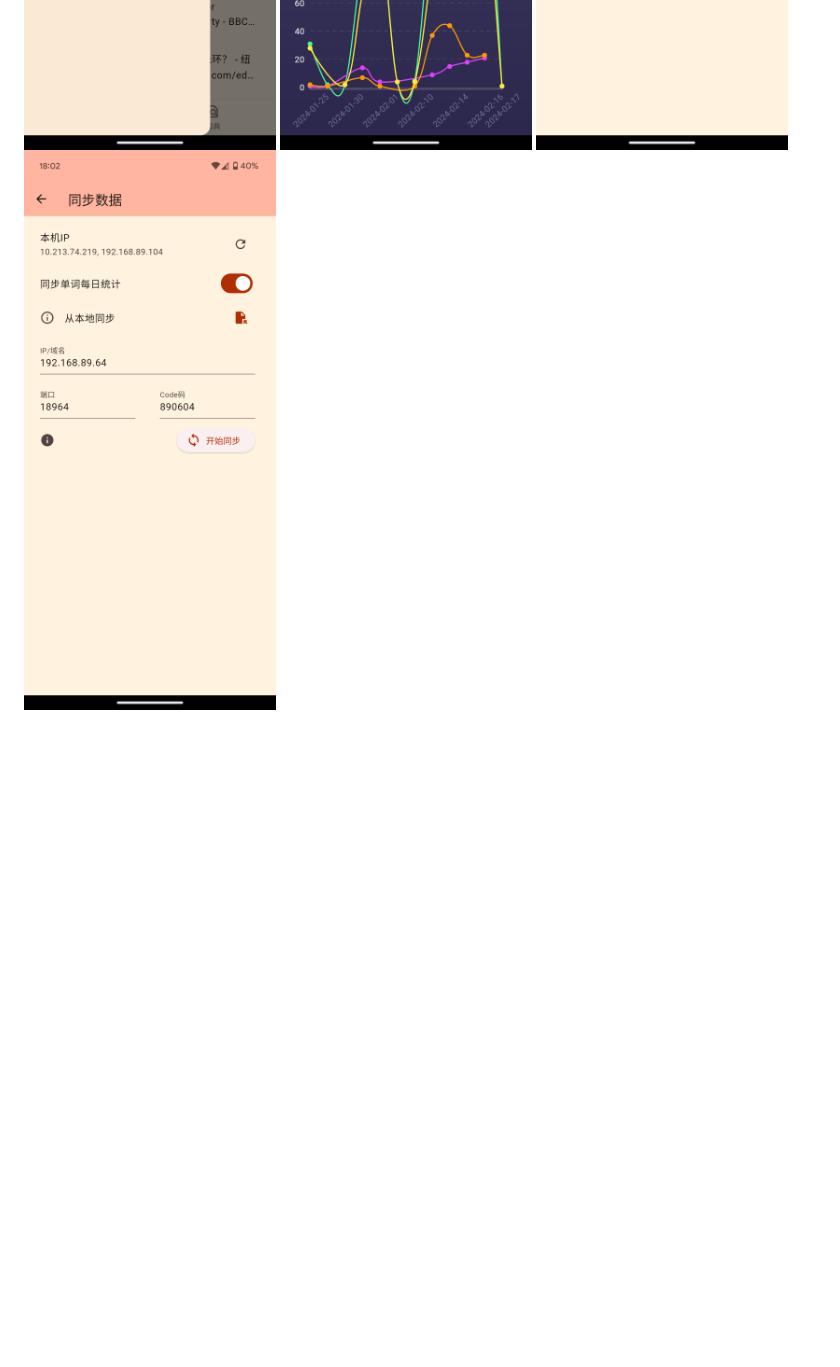
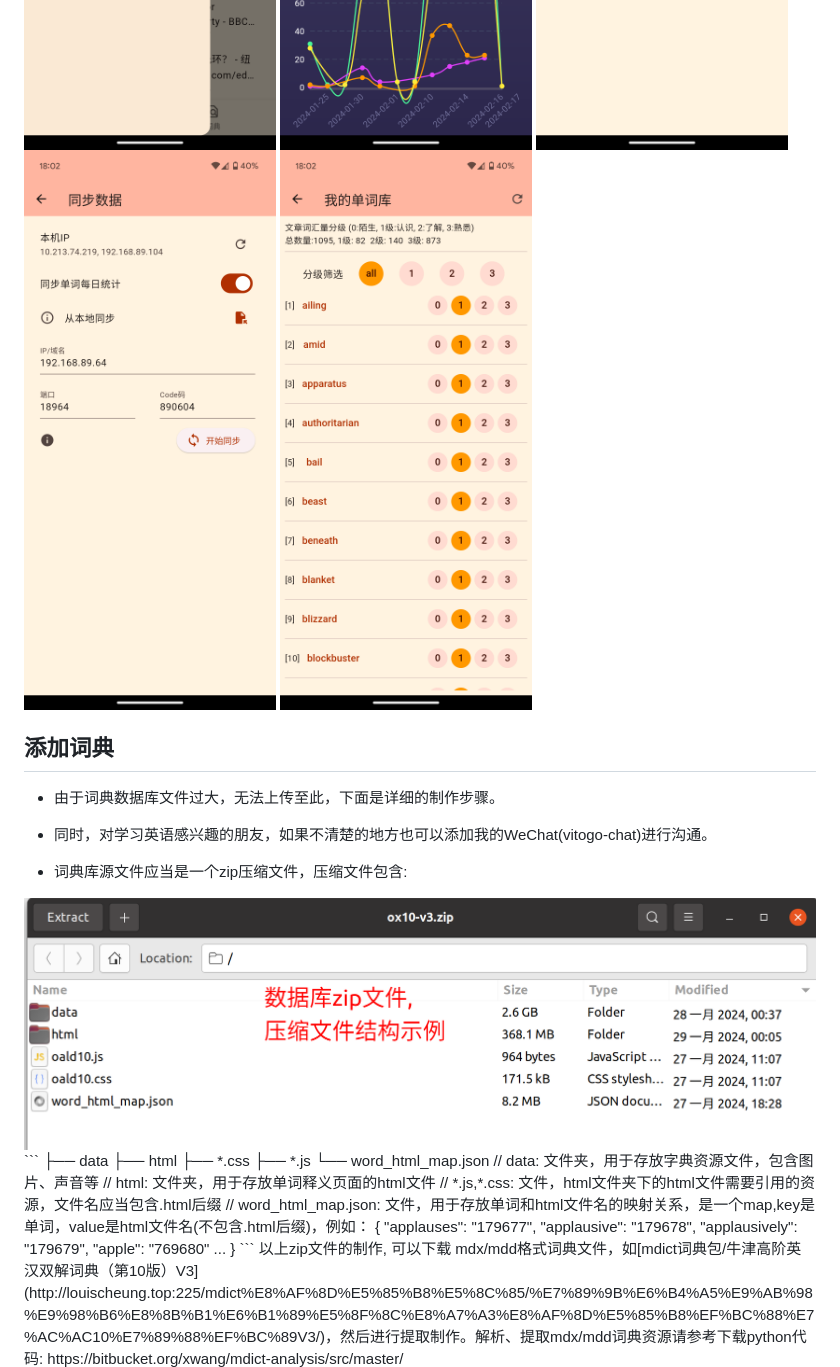
Before and after one commit to vito-go/mywords, a Markdown page: readme.md, the part around the change printed below. Rendered like a GitHub page; pictures changed too: images/zip-dict.png (added); blank space fills up the shorter version.

````diff
--- a/readme.md
+++ b/readme.md
@@ -45,3 +45,31 @@ the binary file will be generated in the `bin` directory. linux, windows and and
 <img src="images/drawer.png" style="width: 49%"> <img src="images/chart.png" style="width: 49%">
 <img src="images/share.png" style="width: 49%"> <img src="images/sync-data.png" style="width: 49%">
+<img src="images/my-known-words.png" style="width: 49%">
 
+
+## 添加词典
+- 由于词典数据库文件过大，无法上传至此，下面是详细的制作步骤。
+- 同时，对学习英语感兴趣的朋友，如果不清楚的地方也可以添加我的WeChat(vitogo-chat)进行沟通。
+
+- 词典库源文件应当是一个zip压缩文件，压缩文件包含:
+<img src="images/zip-dict.png">
+```
+├── data
+├── html
+├── *.css
+├── *.js
+└── word_html_map.json
+// data: 文件夹，用于存放字典资源文件，包含图片、声音等
+// html: 文件夹，用于存放单词释义页面的html文件
+// *.js,*.css: 文件，html文件夹下的html文件需要引用的资源，文件名应当包含.html后缀
+// word_html_map.json: 文件，用于存放单词和html文件名的映射关系，是一个map,key是单词，value是html文件名(不包含.html后缀)，例如：
+  {
+  "applauses": "179677",
+  "applausive": "179678",
+  "applausively": "179679",
+  "apple": "769680"
+  ...
+  }
+```
+ 以上zip文件的制作, 可以下载 mdx/mdd格式词典文件，如[mdict词典包/牛津高阶英汉双解词典（第10版）V3](http://louischeung.top:225/mdict%E8%AF%8D%E5%85%B8%E5%8C%85/%E7%89%9B%E6%B4%A5%E9%AB%98%E9%98%B6%E8%8B%B1%E6%B1%89%E5%8F%8C%E8%A7%A3%E8%AF%8D%E5%85%B8%EF%BC%88%E7%AC%AC10%E7%89%88%EF%BC%89V3/)，然后进行提取制作。解析、提取mdx/mdd词典资源请参考下载python代码: https://bitbucket.org/xwang/mdict-analysis/src/master/
+
````
Also changed, not shown: other parts of readme.md (+57 -1 lines), images/article-page-no-sentences.png (added).
